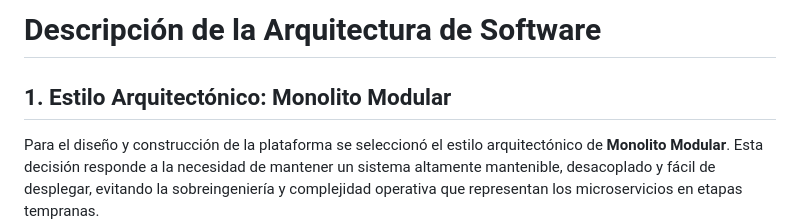
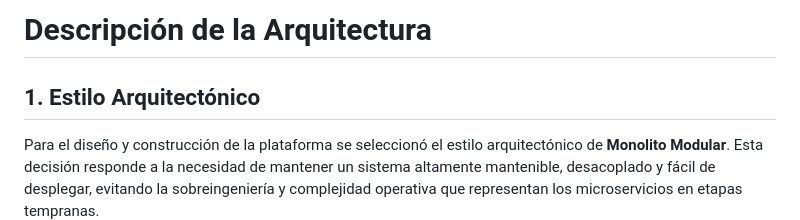
Before and after one commit to Dreathward/sistema-de-aprendizaje-en-linea, a Markdown page: docs/03-arquitectura.md, the part around the change. Rendered like a GitHub page.

Commit message:
Revise architecture documentation headings
Updated the title and section headings in the architecture documentation.

```diff
--- a/docs/03-arquitectura.md
+++ b/docs/03-arquitectura.md
@@ -1,6 +1,6 @@
-# Descripción de la Arquitectura de Software
+# Descripción de la Arquitectura
 
-## 1. Estilo Arquitectónico: Monolito Modular
+## 1. Estilo Arquitectónico
 
 Para el diseño y construcción de la plataforma se seleccionó el estilo arquitectónico de **Monolito Modular**. Esta decisión responde a la necesidad de mantener un sistema altamente mantenible, desacoplado y fácil de desplegar, evitando la sobreingeniería y complejidad operativa que representan los microservicios en etapas tempranas.
 
```
